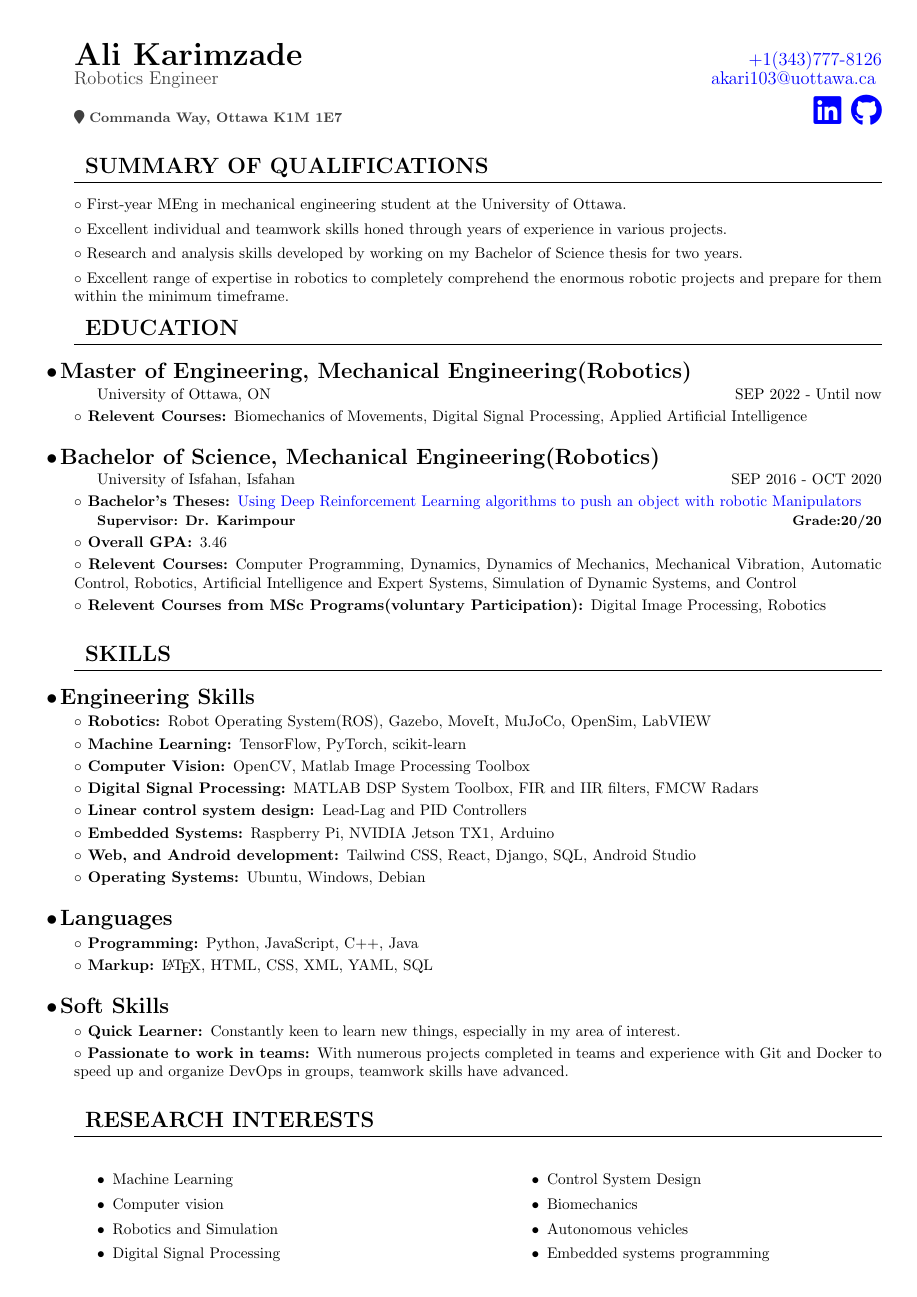
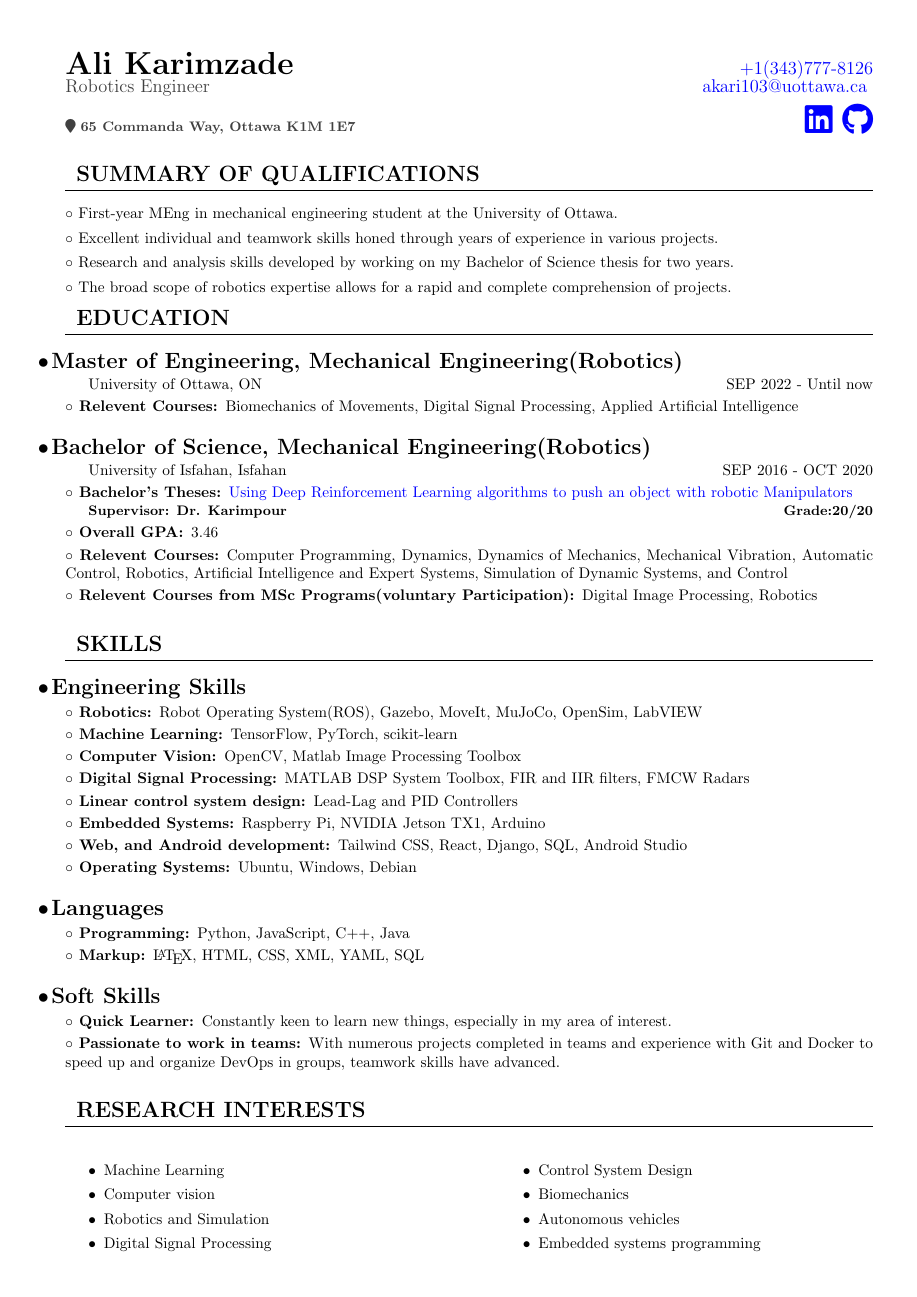
Before and after one commit to ake1999/Resume, a LaTeX CV (Resume.tex): page 1 of 2. Compiled offline with pdfLaTeX.

Commit message:
more complete address

```diff
--- a/Resume.tex
+++ b/Resume.tex
@@ -10,9 +10,9 @@
 \usepackage{geometry}
  \geometry{
  a4paper,
- total={185mm,280mm},
- left=17mm,
- top=10mm,
+ total={185mm,275mm},
+ left=15mm,
+ top=12mm,
  }
 
 
@@ -73,7 +73,7 @@
                     \small\color{darkgray}
                     \faIcon{map-marker}
                     % \href{https://goo.gl/maps/A45DLKTQPWSze1PK7}{6-65 Commanda Way, Ottawa K1M 1E7}
-                    {\small\bfseries Commanda Way, Ottawa K1M 1E7}
+                    {\small\bfseries 65 Commanda Way, Ottawa K1M 1E7}
                 }
                 \hfill
                 \huge\href{http://www.linkedin.com/in/ali-karimzade}{{\faIcon{linkedin}}}
@@ -97,7 +97,7 @@
         \paragraph{First-year MEng in mechanical engineering student at the University of Ottawa.}
         \paragraph{Excellent individual and teamwork skills honed through years of experience in various projects.}
         \paragraph{Research and analysis skills developed by working on my Bachelor of Science thesis for two years.}
-        \paragraph{Excellent range of expertise in robotics to completely comprehend the enormous robotic projects and prepare for them within the minimum timeframe.}
+        \paragraph{The broad scope of robotics expertise allows for a rapid and complete comprehension of projects.}
     \section{Education}
         \subsection{Master of Engineering, Mechanical Engineering(Robotics)}
         University of Ottawa, ON
```
Also changed, not shown: Resume.pdf, 4 other files.
